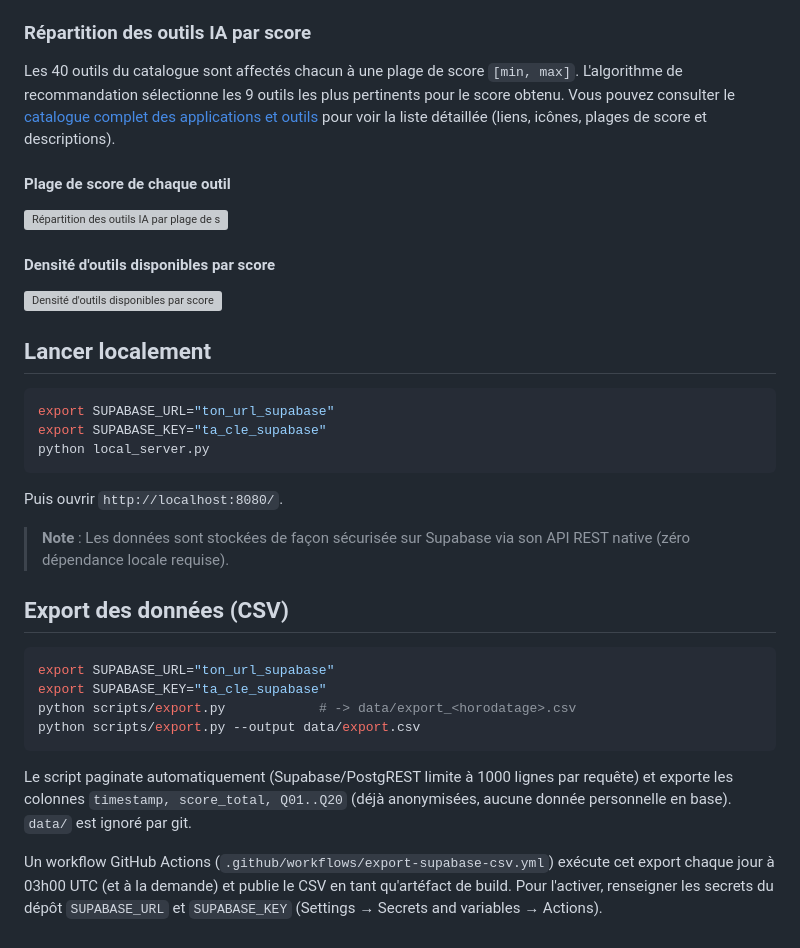
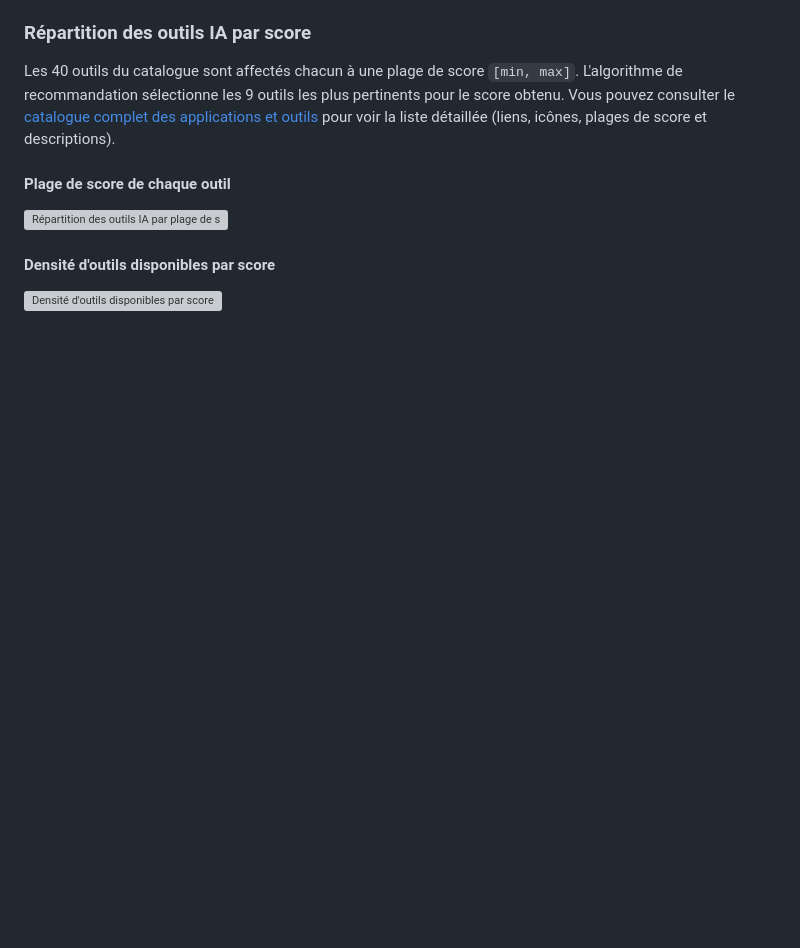
Before and after one commit to acculturation-numerique-fr/echelle-maturite-ia, a Markdown page: README.md, the part around the change. Drawn GitHub-style; blank space fills up the shorter version; grey boxes are pictures that could not be loaded.

Commit message:
chore: remove local setup and CSV export sections from README.md

````diff
--- a/README.md
+++ b/README.md
@@ -48,28 +48,3 @@ Les 40 outils du catalogue sont affectés chacun à une plage de score `[min, ma
 #### Densité d'outils disponibles par score
 
 ![Densité d'outils disponibles par score](https://raw.githubusercontent.com/wiki/acculturation-numerique-fr/echelle-maturite-ia/figures/tool_distribution_density.png)
-
-## Lancer localement
-
-```bash
-export SUPABASE_URL="ton_url_supabase"
-export SUPABASE_KEY="ta_cle_supabase"
-python local_server.py
-```
-
-Puis ouvrir `http://localhost:8080/`.
-
-> **Note** : Les données sont stockées de façon sécurisée sur Supabase via son API REST native (zéro dépendance locale requise).
-
-## Export des données (CSV)
-
-```bash
-export SUPABASE_URL="ton_url_supabase"
-export SUPABASE_KEY="ta_cle_supabase"
-python scripts/export.py            # -> data/export_<horodatage>.csv
-python scripts/export.py --output data/export.csv
-```
-
-Le script paginate automatiquement (Supabase/PostgREST limite à 1000 lignes par requête) et exporte les colonnes `timestamp, score_total, Q01..Q20` (déjà anonymisées, aucune donnée personnelle en base). `data/` est ignoré par git.
-
-Un workflow GitHub Actions (`.github/workflows/export-supabase-csv.yml`) exécute cet export chaque jour à 03h00 UTC (et à la demande) et publie le CSV en tant qu'artéfact de build. Pour l'activer, renseigner les secrets du dépôt `SUPABASE_URL` et `SUPABASE_KEY` (Settings → Secrets and variables → Actions).
````
